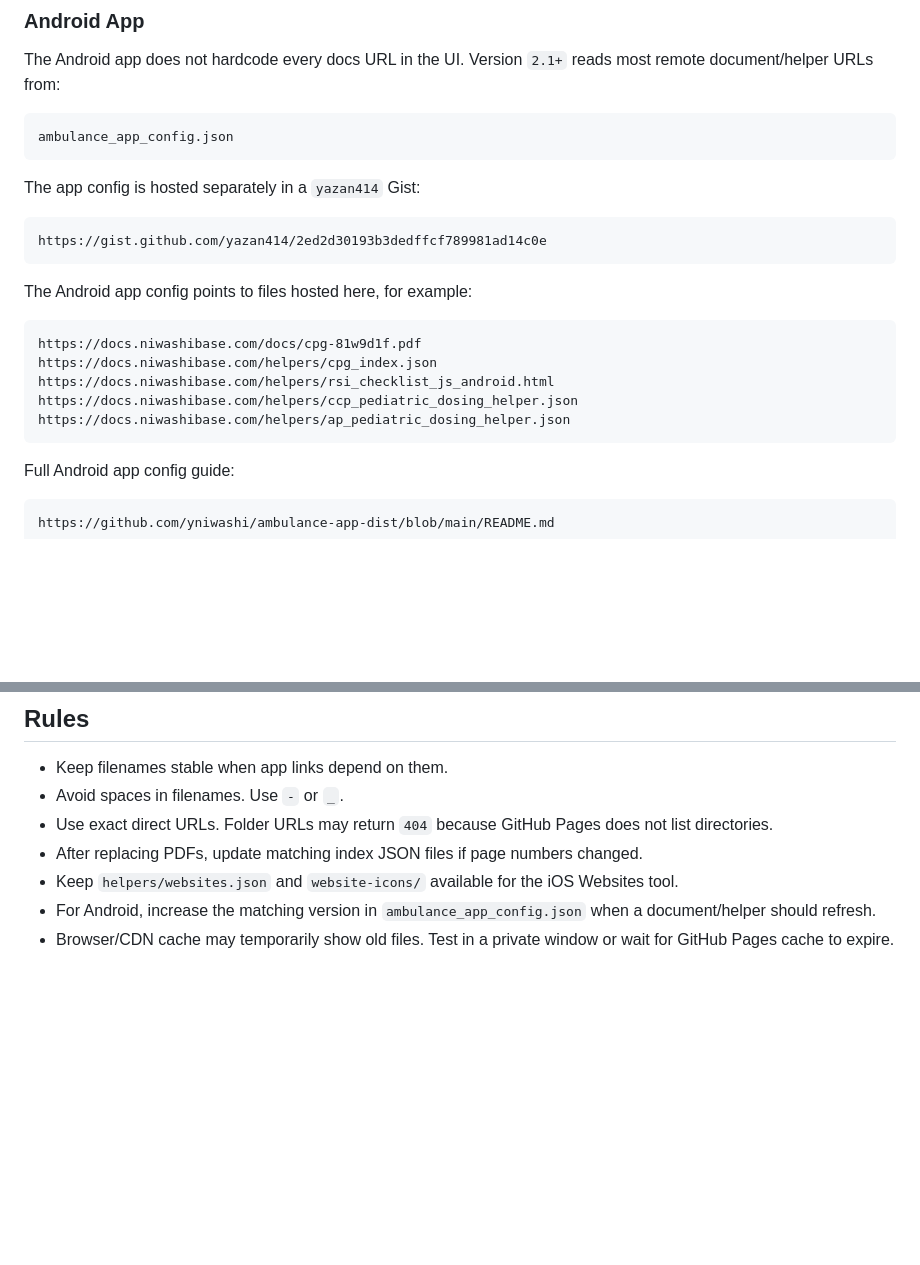
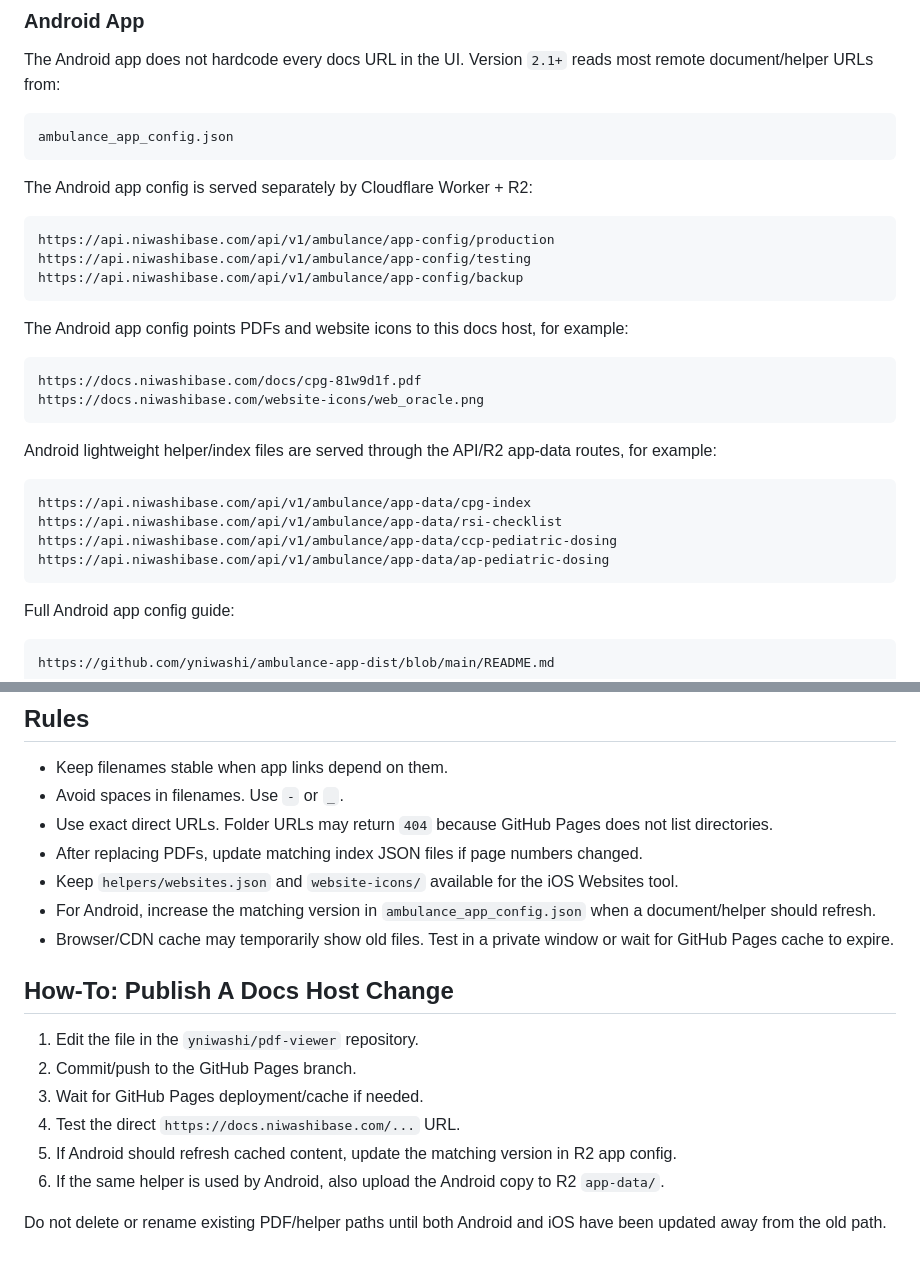
Before and after one commit to yniwashi/pdf-viewer, a Markdown page: README.md, 2 parts joined by grey strips. GitHub-like rendering; blank space fills up the shorter version.

Commit message:
Revise app config details and add API routes
Updated app config URLs and added new API routes for Android.

````diff
--- a/README.md
+++ b/README.md
@@ -122,20 +122,28 @@ The Android app does not hardcode every docs URL in the UI. Version `2.1+` reads
 ambulance_app_config.json
 ```
 
-The app config is hosted separately in a `yazan414` Gist:
+The Android app config is served separately by Cloudflare Worker + R2:
 
 ```text
-https://gist.github.com/yazan414/2ed2d30193b3dedffcf789981ad14c0e
+https://api.niwashibase.com/api/v1/ambulance/app-config/production
+https://api.niwashibase.com/api/v1/ambulance/app-config/testing
+https://api.niwashibase.com/api/v1/ambulance/app-config/backup
 ```
 
-The Android app config points to files hosted here, for example:
+The Android app config points PDFs and website icons to this docs host, for example:
 
 ```text
 https://docs.niwashibase.com/docs/cpg-81w9d1f.pdf
-https://docs.niwashibase.com/helpers/cpg_index.json
-https://docs.niwashibase.com/helpers/rsi_checklist_js_android.html
-https://docs.niwashibase.com/helpers/ccp_pediatric_dosing_helper.json
-https://docs.niwashibase.com/helpers/ap_pediatric_dosing_helper.json
+https://docs.niwashibase.com/website-icons/web_oracle.png
+```
+
+Android lightweight helper/index files are served through the API/R2 app-data routes, for example:
+
+```text
+https://api.niwashibase.com/api/v1/ambulance/app-data/cpg-index
+https://api.niwashibase.com/api/v1/ambulance/app-data/rsi-checklist
+https://api.niwashibase.com/api/v1/ambulance/app-data/ccp-pediatric-dosing
+https://api.niwashibase.com/api/v1/ambulance/app-data/ap-pediatric-dosing
 ```
 
 Full Android app config guide:
@@ -218,3 +226,14 @@ docs.niwashibase.com
 - Keep `helpers/websites.json` and `website-icons/` available for the iOS Websites tool.
 - For Android, increase the matching version in `ambulance_app_config.json` when a document/helper should refresh.
 - Browser/CDN cache may temporarily show old files. Test in a private window or wait for GitHub Pages cache to expire.
+
+## How-To: Publish A Docs Host Change
+
+1. Edit the file in the `yniwashi/pdf-viewer` repository.
+2. Commit/push to the GitHub Pages branch.
+3. Wait for GitHub Pages deployment/cache if needed.
+4. Test the direct `https://docs.niwashibase.com/...` URL.
+5. If Android should refresh cached content, update the matching version in R2 app config.
+6. If the same helper is used by Android, also upload the Android copy to R2 `app-data/`.
+
+Do not delete or rename existing PDF/helper paths until both Android and iOS have been updated away from the old path.
````
